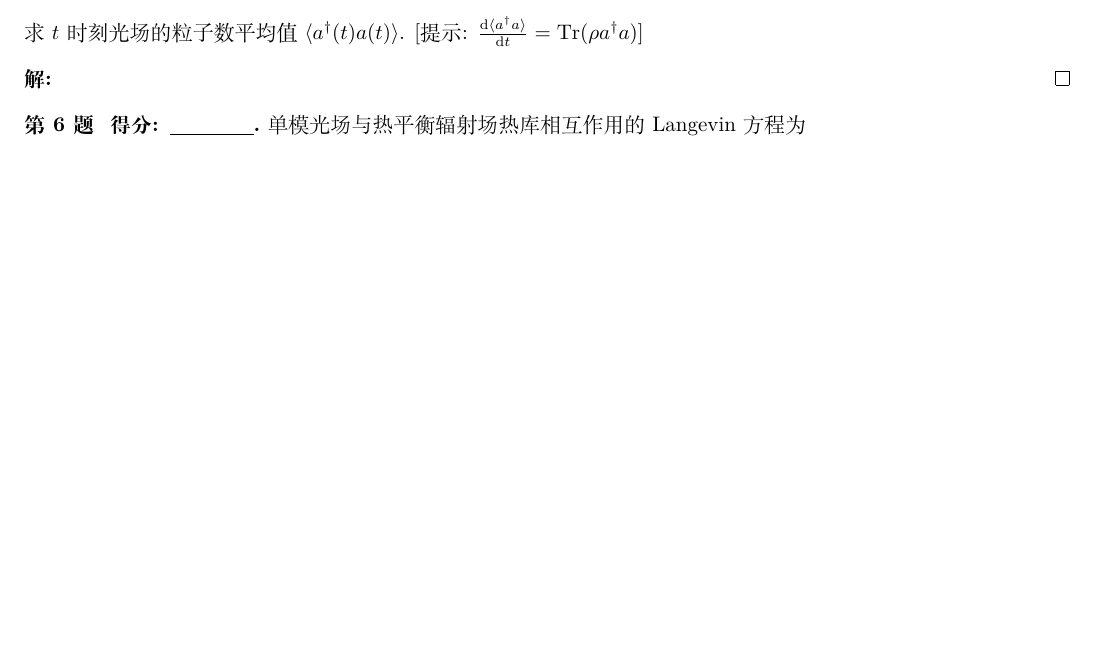
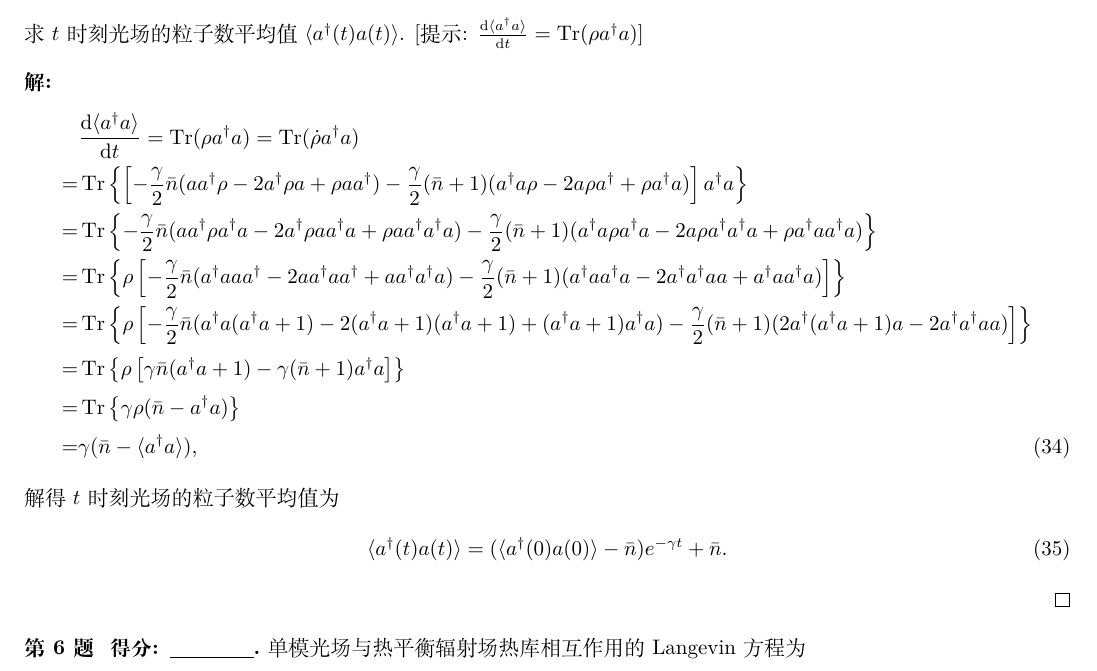
Before and after one commit to Chen-Jialin/Quantum-Optics-Exams, a LaTeX problem sheet (Exam-2004/exam-2004-sol.tex): part of page 5 of 6, cut so that both start at the same text, the shorter picture padded with empty space. Compiled offline with XeLaTeX.

Commit message:
2004-5 finished

```diff
--- a/Exam-2004/exam-2004-sol.tex
+++ b/Exam-2004/exam-2004-sol.tex
@@ -216,7 +216,20 @@
     求 $t$ 时刻光场的粒子数平均值 $\langle a^{\dagger}(t)a(t)\rangle$. [提示: $\frac{\mathrm{d}\langle a^{\dagger}a\rangle}{\mathrm{d}t}=\tr(\rho a^{\dagger}a)$]
 \end{prob}
 \begin{sol}
-
+    \begin{align}
+        \notag&\frac{\mathrm{d}\langle a^{\dagger}a\rangle}{\mathrm{d}t}=\tr(\rho a^{\dagger}a)=\tr(\dot{\rho}a^{\dagger}a)\\
+        \notag=&\tr\left\{\left[-\frac{\gamma}{2}\bar{n}(aa^{\dagger}\rho-2a^{\dagger}\rho a+\rho aa^{\dagger})-\frac{\gamma}{2}(\bar{n}+1)(a^{\dagger}a\rho-2a\rho a^{\dagger}+\rho a^{\dagger}a)\right]a^{\dagger}a\right\}\\
+        \notag=&\tr\left\{-\frac{\gamma}{2}\bar{n}(aa^{\dagger}\rho a^{\dagger}a-2a^{\dagger}\rho aa^{\dagger}a+\rho aa^{\dagger}a^{\dagger}a)-\frac{\gamma}{2}(\bar{n}+1)(a^{\dagger}a\rho a^{\dagger}a-2a\rho a^{\dagger}a^{\dagger}a+\rho a^{\dagger}aa^{\dagger}a)\right\}\\
+        \notag=&\tr\left\{\rho\left[-\frac{\gamma}{2}\bar{n}(a^{\dagger}aaa^{\dagger}-2aa^{\dagger}aa^{\dagger}+aa^{\dagger}a^{\dagger}a)-\frac{\gamma}{2}(\bar{n}+1)(a^{\dagger}aa^{\dagger}a-2a^{\dagger}a^{\dagger}aa+a^{\dagger}aa^{\dagger}a)\right]\right\}\\
+        \notag=&\tr\left\{\rho\left[-\frac{\gamma}{2}\bar{n}(a^{\dagger}a(a^{\dagger}a+1)-2(a^{\dagger}a+1)(a^{\dagger}a+1)+(a^{\dagger}a+1)a^{\dagger}a)-\frac{\gamma}{2}(\bar{n}+1)(2a^{\dagger}(a^{\dagger}a+1)a-2a^{\dagger}a^{\dagger}aa)\right]\right\}\\
+        \notag=&\tr\left\{\rho\left[\gamma\bar{n}(a^{\dagger}a+1)-\gamma(\bar{n}+1)a^{\dagger}a\right]\right\}\\
+        \notag=&\tr\left\{\gamma\rho(\bar{n}-a^{\dagger}a)\right\}\\
+        =&\gamma(\bar{n}-\langle a^{\dagger}a\rangle),
+    \end{align}
+    解得 $t$ 时刻光场的粒子数平均值为
+    \begin{align}
+        \langle a^{\dagger}(t)a(t)\rangle=(\langle a^{\dagger}(0)a(0)\rangle-\bar{n})e^{-\gamma t}+\bar{n}.
+    \end{align}
 \end{sol}
 
 \begin{prob}
```
